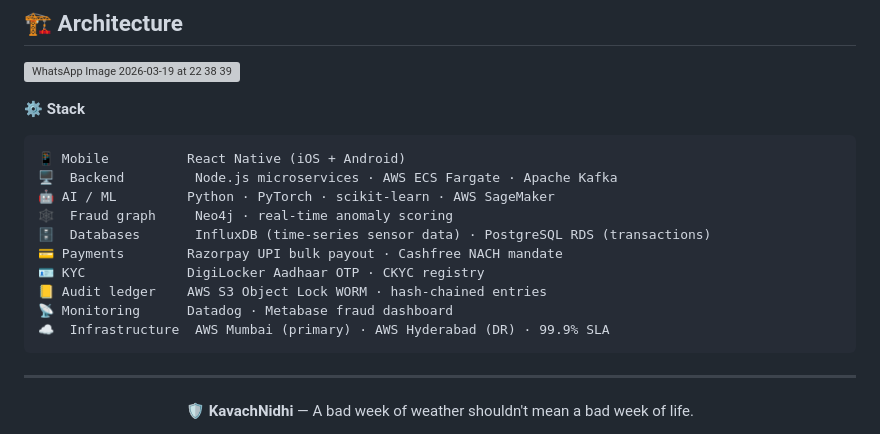
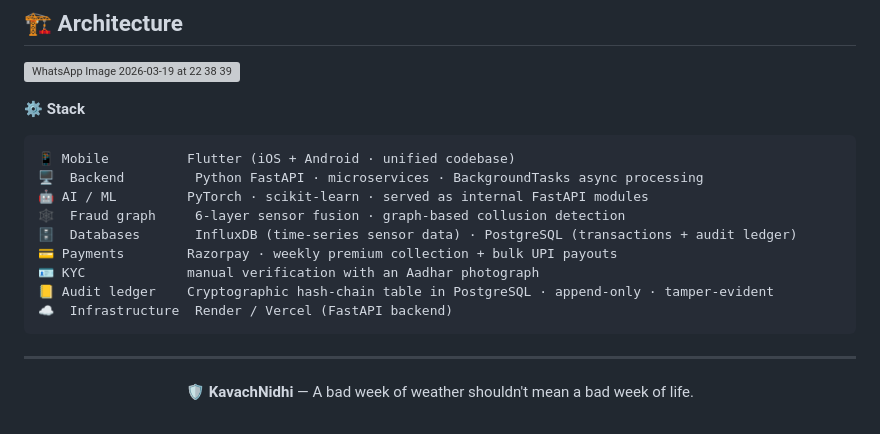
Before and after one commit to Keshav-k-Sharma/KavachNidhi, a Markdown page: README.md, the part around the change. Rendered like a GitHub page; grey boxes are pictures that could not be loaded.

````diff
--- a/README.md
+++ b/README.md
@@ -211,16 +211,15 @@ Flagged ≠ Rejected. A driver whose phone dropped signal in a storm goes into a
 **⚙️ Stack**
 
 ```
-📱 Mobile          React Native (iOS + Android)
-🖥️  Backend         Node.js microservices · AWS ECS Fargate · Apache Kafka
-🤖 AI / ML         Python · PyTorch · scikit-learn · AWS SageMaker
-🕸️  Fraud graph     Neo4j · real-time anomaly scoring
-🗄️  Databases       InfluxDB (time-series sensor data) · PostgreSQL RDS (transactions)
-💳 Payments        Razorpay UPI bulk payout · Cashfree NACH mandate
-🪪 KYC             DigiLocker Aadhaar OTP · CKYC registry
-📒 Audit ledger    AWS S3 Object Lock WORM · hash-chained entries
-📡 Monitoring      Datadog · Metabase fraud dashboard
-☁️  Infrastructure  AWS Mumbai (primary) · AWS Hyderabad (DR) · 99.9% SLA
+📱 Mobile          Flutter (iOS + Android · unified codebase)
+🖥️  Backend         Python FastAPI · microservices · BackgroundTasks async processing
+🤖 AI / ML         PyTorch · scikit-learn · served as internal FastAPI modules
+🕸️  Fraud graph     6-layer sensor fusion · graph-based collusion detection
+🗄️  Databases       InfluxDB (time-series sensor data) · PostgreSQL (transactions + audit ledger)
+💳 Payments        Razorpay · weekly premium collection + bulk UPI payouts
+🪪 KYC             manual verification with an Aadhar photograph
+📒 Audit ledger    Cryptographic hash-chain table in PostgreSQL · append-only · tamper-evident
+☁️  Infrastructure  Render / Vercel (FastAPI backend)
 ```
 
 ---
````
